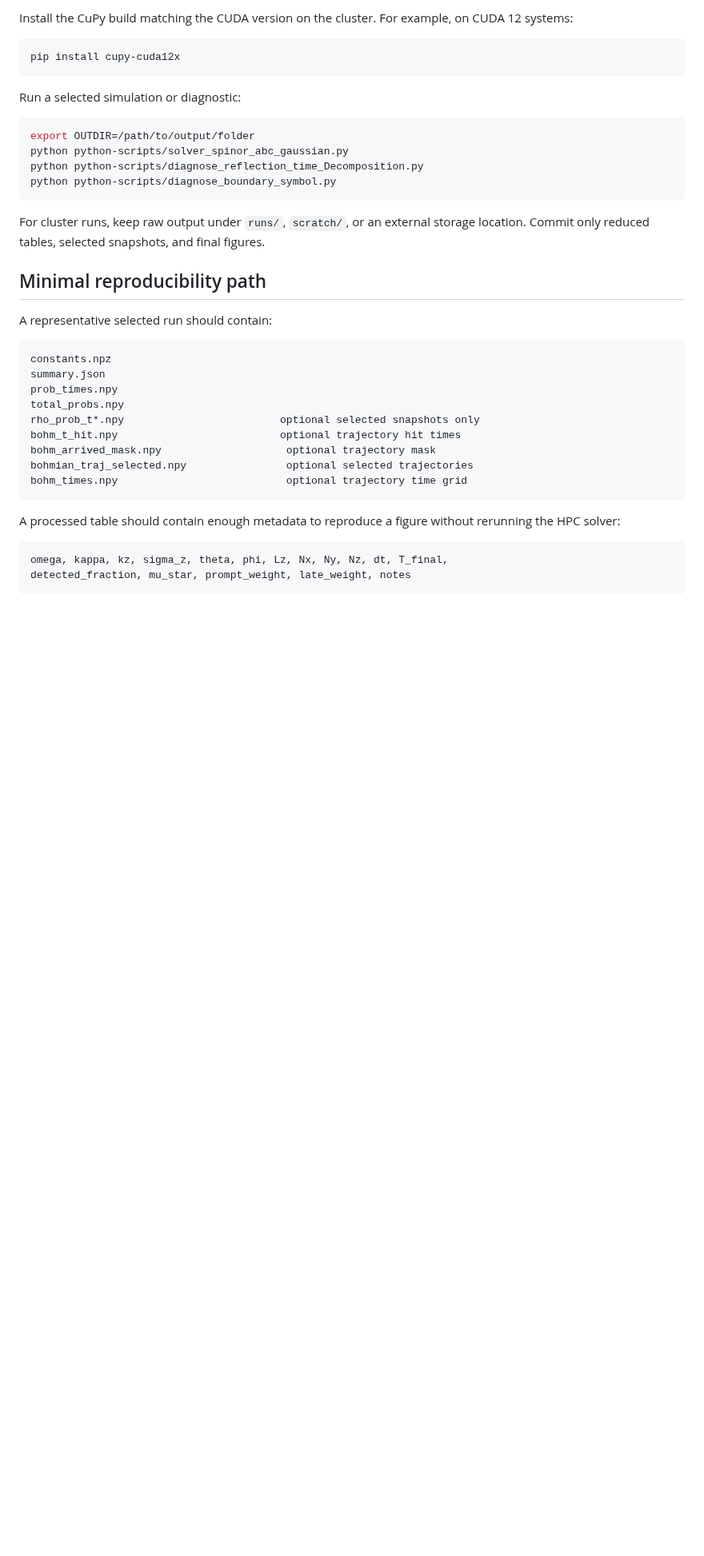
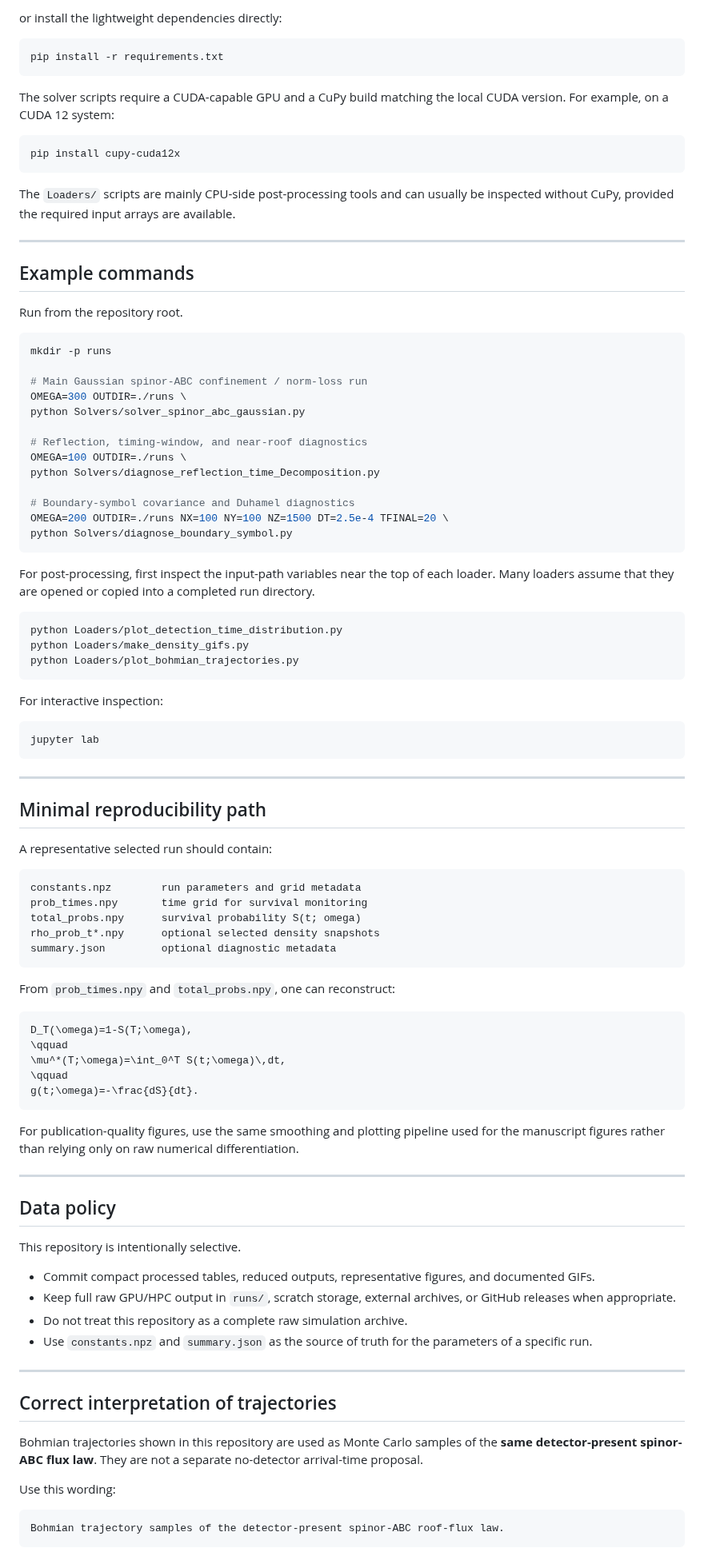
Before and after one commit to jloOop/Boundary-Spin-Momentum-Filtering-Data, a Markdown page: README.md, the part around one of its changes. Shown at 80% size. GitHub-like rendering; blank space fills up the shorter version.

````diff
--- a/README.md
+++ b/README.md
@@ -127,42 +117,101 @@ conda activate spinor-abc-filtering
 ```
 
-Install the CuPy build matching the CUDA version on the cluster. For example, on CUDA 12 systems:
+or install the lightweight dependencies directly:
+
+```bash
+pip install -r requirements.txt
+```
+
+The solver scripts require a CUDA-capable GPU and a CuPy build matching the local CUDA version. For example, on a CUDA 12 system:
 
 ```bash
 pip install cupy-cuda12x
 ```
 
-Run a selected simulation or diagnostic:
+The `Loaders/` scripts are mainly CPU-side post-processing tools and can usually be inspected without CuPy, provided the required input arrays are available.
+
+---
+
+## Example commands
+
+Run from the repository root.
 
 ```bash
-export OUTDIR=/path/to/output/folder
-python python-scripts/solver_spinor_abc_gaussian.py
-python python-scripts/diagnose_reflection_time_Decomposition.py
-python python-scripts/diagnose_boundary_symbol.py
+mkdir -p runs
+
+# Main Gaussian spinor-ABC confinement / norm-loss run
+OMEGA=300 OUTDIR=./runs \
+python Solvers/solver_spinor_abc_gaussian.py
+
+# Reflection, timing-window, and near-roof diagnostics
+OMEGA=100 OUTDIR=./runs \
+python Solvers/diagnose_reflection_time_Decomposition.py
+
+# Boundary-symbol covariance and Duhamel diagnostics
+OMEGA=200 OUTDIR=./runs NX=100 NY=100 NZ=1500 DT=2.5e-4 TFINAL=20 \
+python Solvers/diagnose_boundary_symbol.py
 ```
 
-For cluster runs, keep raw output under `runs/`, `scratch/`, or an external storage location. Commit only reduced tables, selected snapshots, and final figures.
+For post-processing, first inspect the input-path variables near the top of each loader. Many loaders assume that they are opened or copied into a completed run directory.
+
+```bash
+python Loaders/plot_detection_time_distribution.py
+python Loaders/make_density_gifs.py
+python Loaders/plot_bohmian_trajectories.py
+```
+
+For interactive inspection:
+
+```bash
+jupyter lab
+```
+
+---
 
 ## Minimal reproducibility path
 
 A representative selected run should contain:
 
 ```text
-constants.npz
-summary.json
-prob_times.npy
-total_probs.npy
-rho_prob_t*.npy                         optional selected snapshots only
-bohm_t_hit.npy                          optional trajectory hit times
-bohm_arrived_mask.npy                    optional trajectory mask
-bohmian_traj_selected.npy                optional selected trajectories
-bohm_times.npy                           optional trajectory time grid
+constants.npz        run parameters and grid metadata
+prob_times.npy       time grid for survival monitoring
+total_probs.npy      survival probability S(t; omega)
+rho_prob_t*.npy      optional selected density snapshots
+summary.json         optional diagnostic metadata
 ```
 
-A processed table should contain enough metadata to reproduce a figure without rerunning the HPC solver:
+From `prob_times.npy` and `total_probs.npy`, one can reconstruct:
+
+```math
+D_T(\omega)=1-S(T;\omega),
+\qquad
+\mu^*(T;\omega)=\int_0^T S(t;\omega)\,dt,
+\qquad
+g(t;\omega)=-\frac{dS}{dt}.
+```
+
+For publication-quality figures, use the same smoothing and plotting pipeline used for the manuscript figures rather than relying only on raw numerical differentiation.
+
+---
+
+## Data policy
+
+This repository is intentionally selective.
+
+- Commit compact processed tables, reduced outputs, representative figures, and documented GIFs.
+- Keep full raw GPU/HPC output in `runs/`, scratch storage, external archives, or GitHub releases when appropriate.
+- Do not treat this repository as a complete raw simulation archive.
+- Use `constants.npz` and `summary.json` as the source of truth for the parameters of a specific run.
+
+---
+
+## Correct interpretation of trajectories
+
+Bohmian trajectories shown in this repository are used as Monte Carlo samples of the **same detector-present spinor-ABC flux law**. They are not a separate no-detector arrival-time proposal.
+
+Use this wording:
 
 ```text
-omega, kappa, kz, sigma_z, theta, phi, Lz, Nx, Ny, Nz, dt, T_final,
-detected_fraction, mu_star, prompt_weight, late_weight, notes
+Bohmian trajectory samples of the detector-present spinor-ABC roof-flux law.
 ```
 
````
Also changed, not shown: other parts of README.md (+134 -78 lines).
